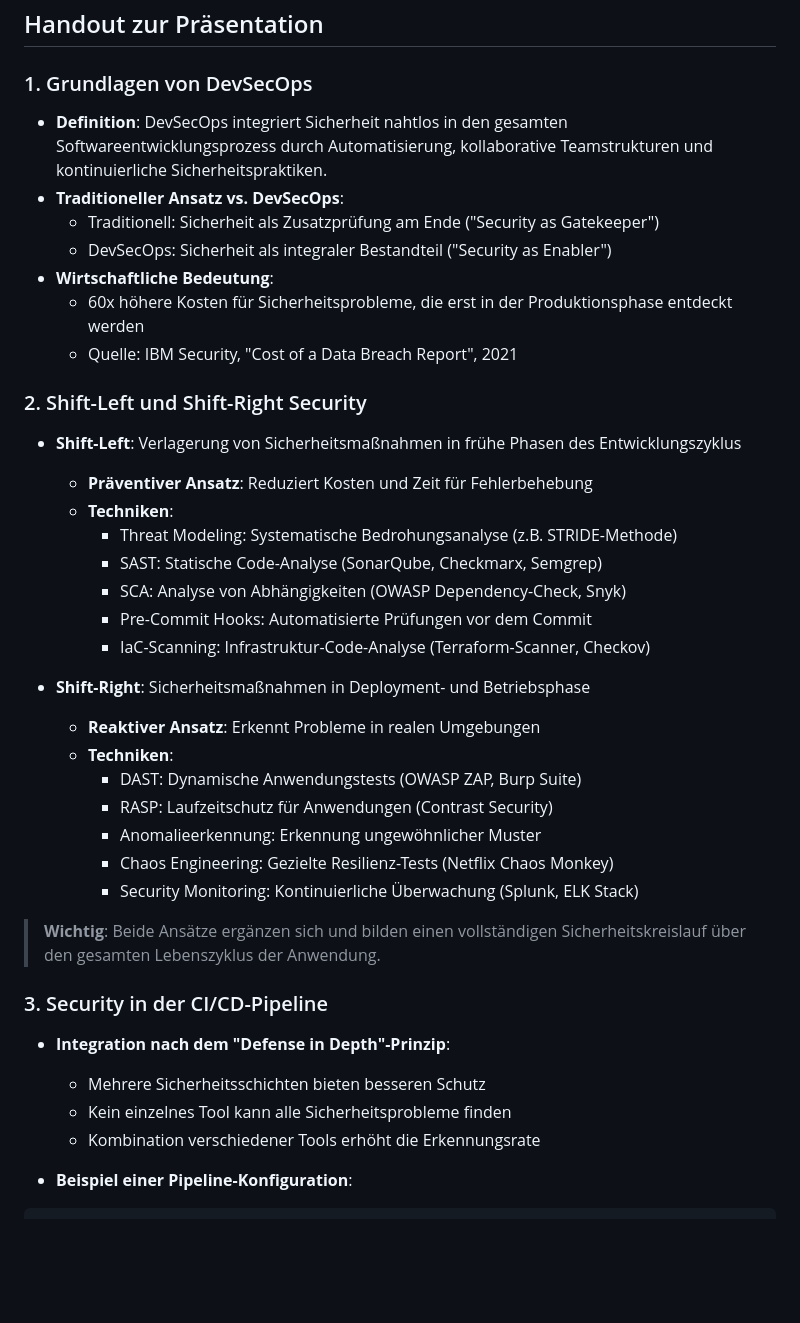
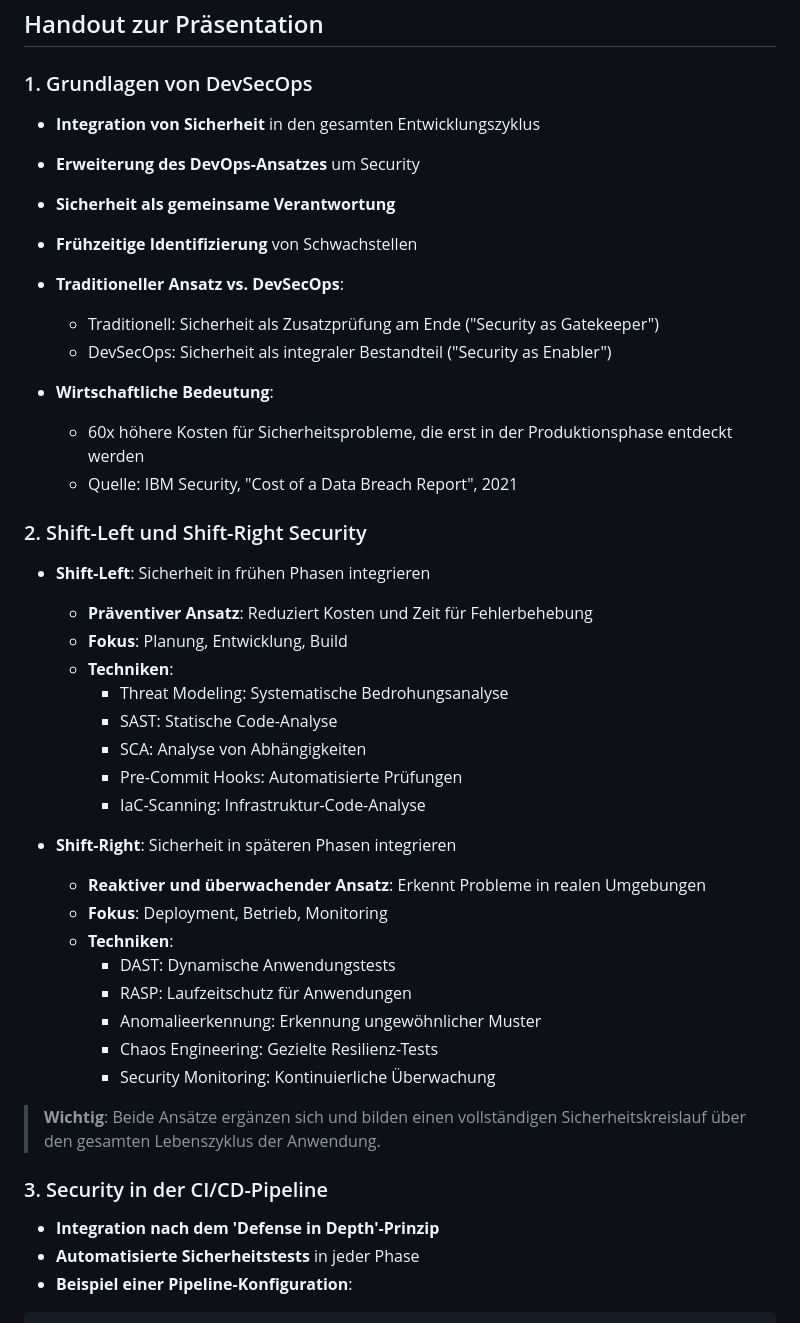
Before and after one commit to AndroMars/devsecops, a Markdown page: Praesentationsunterlagen/handout.md, the part around one of its changes. GitHub-like rendering; blank space fills up the shorter version.

````diff
--- a/Praesentationsunterlagen/handout.md
+++ b/Praesentationsunterlagen/handout.md
@@ -4,7 +4,11 @@
 
 ### 1. Grundlagen von DevSecOps
 
-- **Definition**: DevSecOps integriert Sicherheit nahtlos in den gesamten Softwareentwicklungsprozess durch Automatisierung, kollaborative Teamstrukturen und kontinuierliche Sicherheitspraktiken.
+- **Integration von Sicherheit** in den gesamten Entwicklungszyklus
+- **Erweiterung des DevOps-Ansatzes** um Security
+- **Sicherheit als gemeinsame Verantwortung**
+- **Frühzeitige Identifizierung** von Schwachstellen
+
 - **Traditioneller Ansatz vs. DevSecOps**:
   - Traditionell: Sicherheit als Zusatzprüfung am Ende ("Security as Gatekeeper")
   - DevSecOps: Sicherheit als integraler Bestandteil ("Security as Enabler")
@@ -14,33 +18,32 @@
 
 ### 2. Shift-Left und Shift-Right Security
 
-- **Shift-Left**: Verlagerung von Sicherheitsmaßnahmen in frühe Phasen des Entwicklungszyklus
+- **Shift-Left**: Sicherheit in frühen Phasen integrieren
   - **Präventiver Ansatz**: Reduziert Kosten und Zeit für Fehlerbehebung
+  - **Fokus**: Planung, Entwicklung, Build
   - **Techniken**:
-    - Threat Modeling: Systematische Bedrohungsanalyse (z.B. STRIDE-Methode)
-    - SAST: Statische Code-Analyse (SonarQube, Checkmarx, Semgrep)
-    - SCA: Analyse von Abhängigkeiten (OWASP Dependency-Check, Snyk)
-    - Pre-Commit Hooks: Automatisierte Prüfungen vor dem Commit
-    - IaC-Scanning: Infrastruktur-Code-Analyse (Terraform-Scanner, Checkov)
+    - Threat Modeling: Systematische Bedrohungsanalyse
+    - SAST: Statische Code-Analyse
+    - SCA: Analyse von Abhängigkeiten
+    - Pre-Commit Hooks: Automatisierte Prüfungen
+    - IaC-Scanning: Infrastruktur-Code-Analyse
 
-- **Shift-Right**: Sicherheitsmaßnahmen in Deployment- und Betriebsphase
-  - **Reaktiver Ansatz**: Erkennt Probleme in realen Umgebungen
+- **Shift-Right**: Sicherheit in späteren Phasen integrieren
+  - **Reaktiver und überwachender Ansatz**: Erkennt Probleme in realen Umgebungen
+  - **Fokus**: Deployment, Betrieb, Monitoring
   - **Techniken**:
-    - DAST: Dynamische Anwendungstests (OWASP ZAP, Burp Suite)
-    - RASP: Laufzeitschutz für Anwendungen (Contrast Security)
+    - DAST: Dynamische Anwendungstests
+    - RASP: Laufzeitschutz für Anwendungen
     - Anomalieerkennung: Erkennung ungewöhnlicher Muster
-    - Chaos Engineering: Gezielte Resilienz-Tests (Netflix Chaos Monkey)
-    - Security Monitoring: Kontinuierliche Überwachung (Splunk, ELK Stack)
+    - Chaos Engineering: Gezielte Resilienz-Tests
+    - Security Monitoring: Kontinuierliche Überwachung
 
 > **Wichtig**: Beide Ansätze ergänzen sich und bilden einen vollständigen Sicherheitskreislauf über den gesamten Lebenszyklus der Anwendung.
 
 ### 3. Security in der CI/CD-Pipeline
 
-- **Integration nach dem "Defense in Depth"-Prinzip**:
-  - Mehrere Sicherheitsschichten bieten besseren Schutz
-  - Kein einzelnes Tool kann alle Sicherheitsprobleme finden
-  - Kombination verschiedener Tools erhöht die Erkennungsrate
-
+- **Integration nach dem 'Defense in Depth'-Prinzip**
+- **Automatisierte Sicherheitstests** in jeder Phase
 - **Beispiel einer Pipeline-Konfiguration**:
 ```yaml
 stages:
````
Also changed, not shown: other parts of Praesentationsunterlagen/handout.md (+40 -39 lines).
